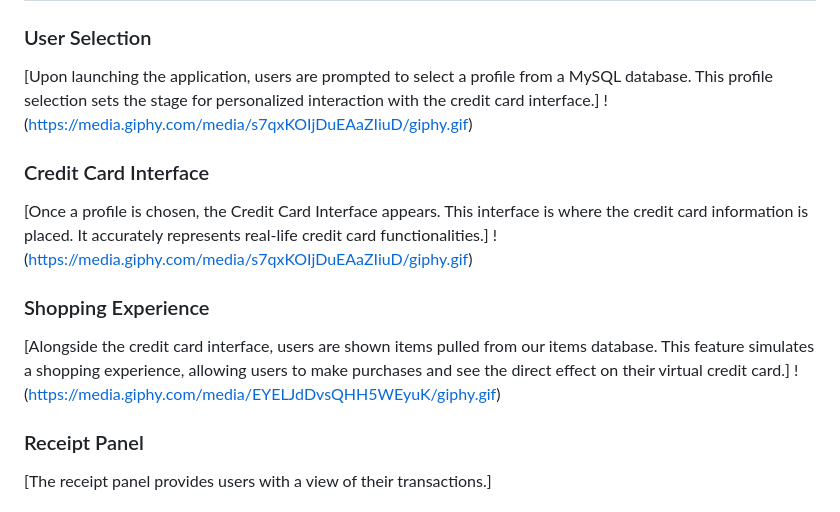
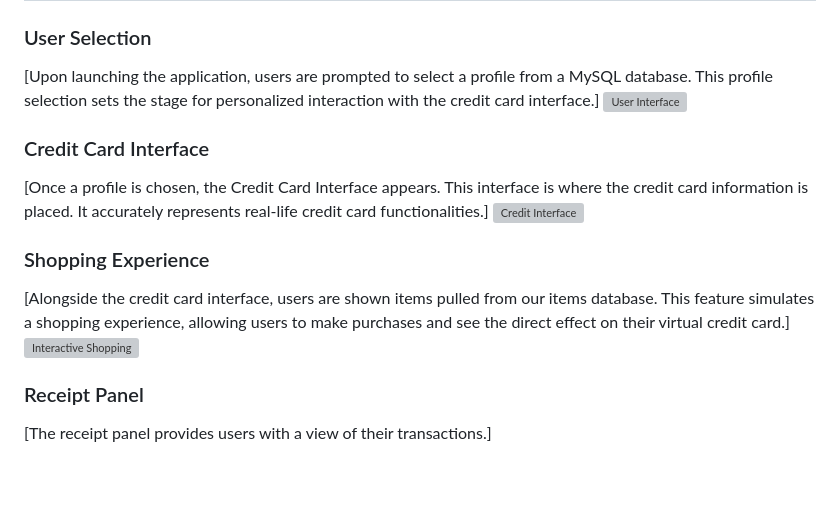
Before and after one commit to Castro19/CreditCard-Project, a Markdown page: README.md, the part around the change. Drawn GitHub-style; blank space fills up the shorter version; grey boxes are pictures that could not be loaded.

```diff
--- a/README.md
+++ b/README.md
@@ -9,15 +9,15 @@
 ## How It Works
 ### User Selection
 [Upon launching the application, users are prompted to select a profile from a MySQL database. This profile selection sets the stage for personalized interaction with the credit card interface.]
-!(https://media.giphy.com/media/s7qxKOIjDuEAaZIiuD/giphy.gif)
+![User Interface](https://media.giphy.com/media/s7qxKOIjDuEAaZIiuD/giphy.gif)
 
 ### Credit Card Interface
 [Once a profile is chosen, the Credit Card Interface appears. This interface is where the credit card information is placed. It accurately represents real-life credit card functionalities.]
-!(https://media.giphy.com/media/s7qxKOIjDuEAaZIiuD/giphy.gif)
+![Credit Interface](https://media.giphy.com/media/s7qxKOIjDuEAaZIiuD/giphy.gif)
 
 ### Shopping Experience
 [Alongside the credit card interface, users are shown items pulled from our items database. This feature simulates a shopping experience, allowing users to make purchases and see the direct effect on their virtual credit card.]
-!(https://media.giphy.com/media/EYELJdDvsQHH5WEyuK/giphy.gif)
+![Interactive Shopping](https://media.giphy.com/media/EYELJdDvsQHH5WEyuK/giphy.gif)
 
 ### Receipt Panel
 [The receipt panel provides users with a view of their transactions.]
```
